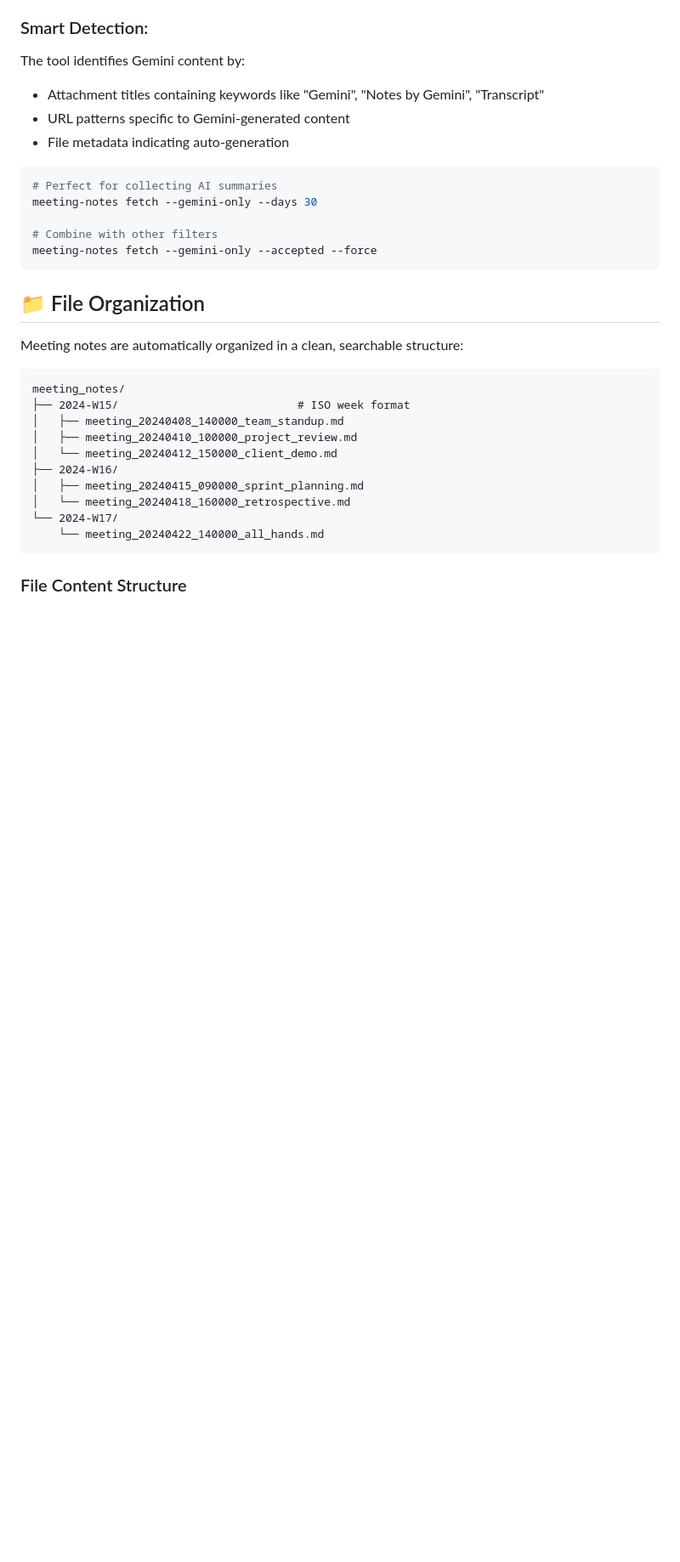
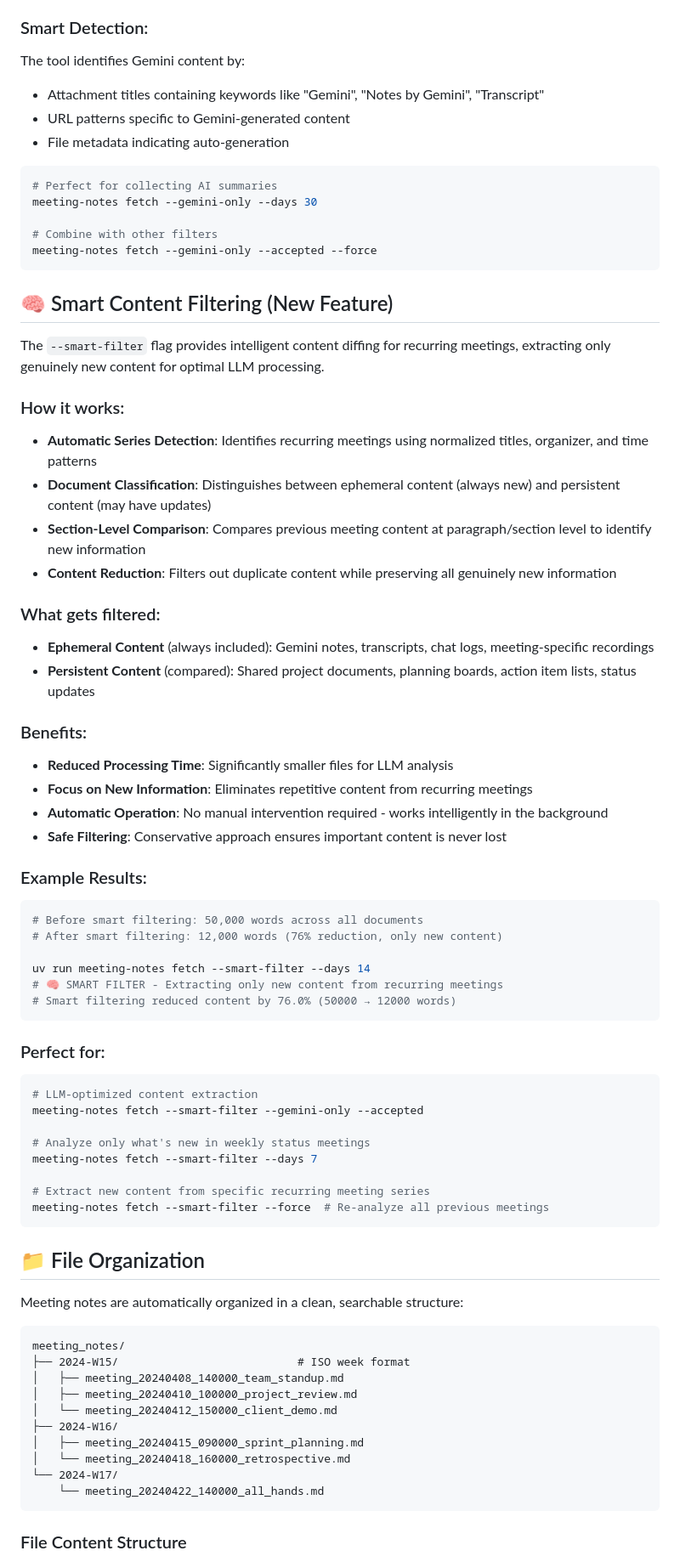
Before and after one commit to matburt/meeting-notes-handler, a Markdown page: README.md, the part around one of its changes. Shown at 85% size. GitHub-like rendering; blank space fills up the shorter version.

````diff
--- a/README.md
+++ b/README.md
@@ -197,6 +205,48 @@ meeting-notes fetch --gemini-only --days 30
 
 # Combine with other filters
 meeting-notes fetch --gemini-only --accepted --force
+```
+
+## 🧠 Smart Content Filtering (New Feature)
+
+The `--smart-filter` flag provides intelligent content diffing for recurring meetings, extracting only genuinely new content for optimal LLM processing.
+
+### How it works:
+- **Automatic Series Detection**: Identifies recurring meetings using normalized titles, organizer, and time patterns
+- **Document Classification**: Distinguishes between ephemeral content (always new) and persistent content (may have updates)
+- **Section-Level Comparison**: Compares previous meeting content at paragraph/section level to identify new information
+- **Content Reduction**: Filters out duplicate content while preserving all genuinely new information
+
+### What gets filtered:
+- **Ephemeral Content** (always included): Gemini notes, transcripts, chat logs, meeting-specific recordings
+- **Persistent Content** (compared): Shared project documents, planning boards, action item lists, status updates
+
+### Benefits:
+- **Reduced Processing Time**: Significantly smaller files for LLM analysis
+- **Focus on New Information**: Eliminates repetitive content from recurring meetings
+- **Automatic Operation**: No manual intervention required - works intelligently in the background
+- **Safe Filtering**: Conservative approach ensures important content is never lost
+
+### Example Results:
+```bash
+# Before smart filtering: 50,000 words across all documents
+# After smart filtering: 12,000 words (76% reduction, only new content)
+
+uv run meeting-notes fetch --smart-filter --days 14
+# 🧠 SMART FILTER - Extracting only new content from recurring meetings
+# Smart filtering reduced content by 76.0% (50000 → 12000 words)
+```
+
+### Perfect for:
+```bash
+# LLM-optimized content extraction
+meeting-notes fetch --smart-filter --gemini-only --accepted
+
+# Analyze only what's new in weekly status meetings
+meeting-notes fetch --smart-filter --days 7
+
+# Extract new content from specific recurring meeting series
+meeting-notes fetch --smart-filter --force  # Re-analyze all previous meetings
 ```
 
 ## 📁 File Organization
````
Also changed, not shown: other parts of README.md (+26 -5 lines).
